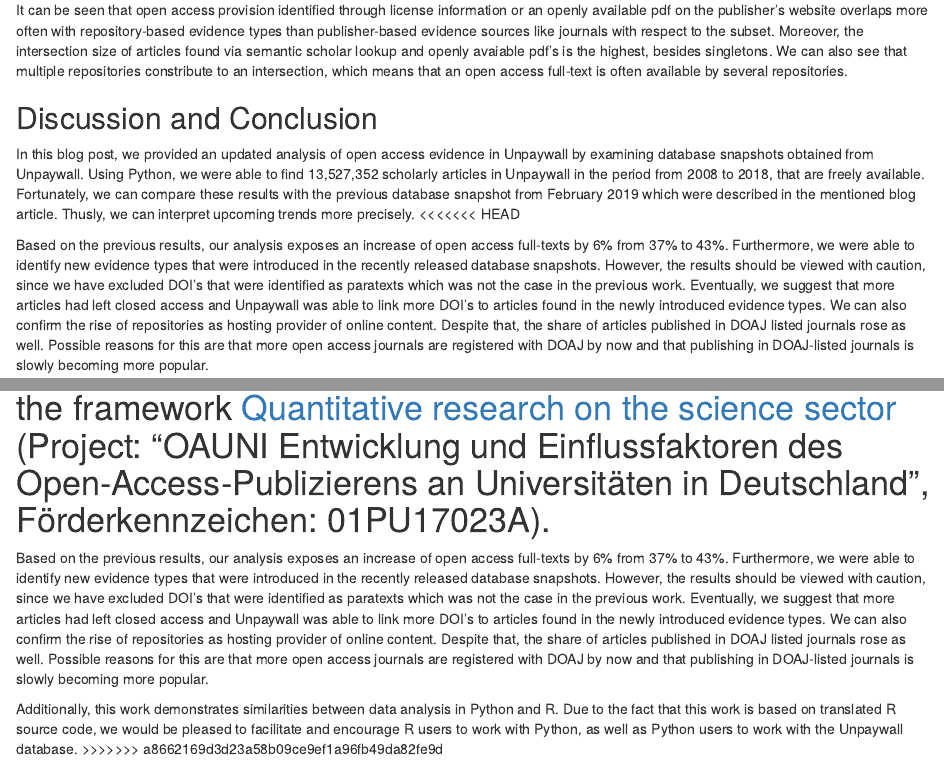
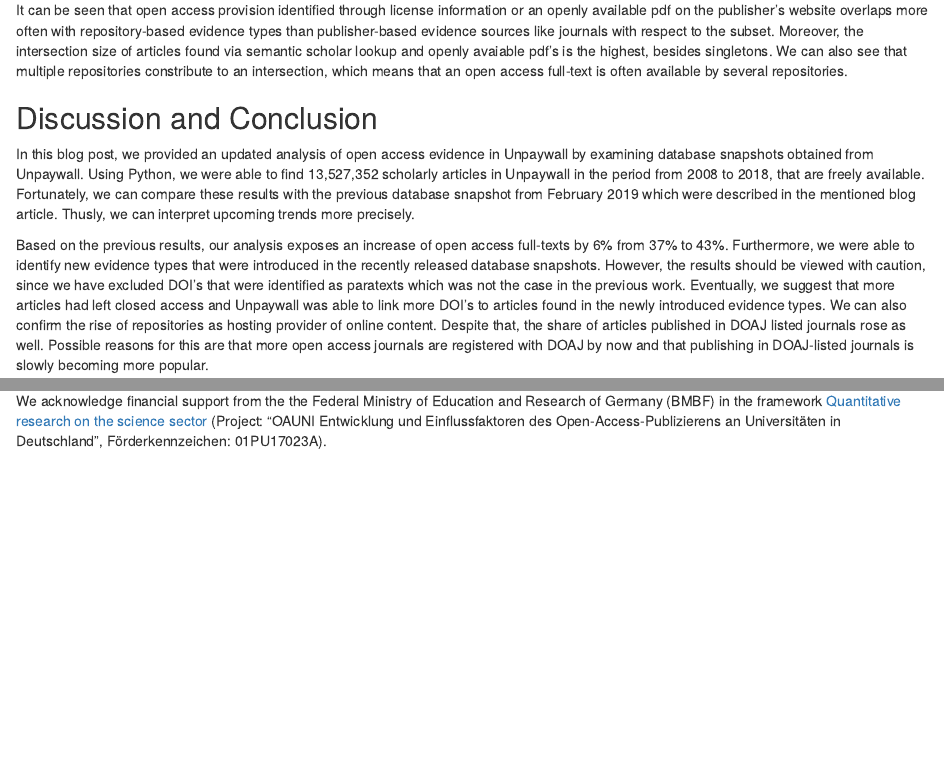
Before and after one commit to naustica/WAG-SHK, an R Markdown document (Open Access Evidence in Unpaywall - Python Version.Rmd): the page in a window 1100 px wide, from 1580 px down, and a second part further down, joined at a grey line. Rendered offline with R 4.5, knitr and Pandoc, with nearby package versions; drawn as R Markdown's standard HTML page in place of the format the file asks for; some code elsewhere in the file could not run offline.

Commit message:
update text

```diff
--- a/Open Access Evidence in Unpaywall - Python Version.Rmd
+++ b/Open Access Evidence in Unpaywall - Python Version.Rmd
@@ -917,7 +917,6 @@ It can be seen that open access provision identified through license information
 ## Discussion and Conclusion
 
 In this blog post, we provided an updated analysis of open access evidence in Unpaywall by examining database snapshots obtained from Unpaywall. Using Python, we were able to find 13,527,352 scholarly articles in Unpaywall in the period from 2008 to 2018, that are freely available. Fortunately, we can compare these results with the previous database snapshot from February 2019 which were described in the mentioned blog article. Thusly, we can interpret upcoming trends more precisely.
-<<<<<<< HEAD
 
 Based on the previous results, our analysis exposes an increase of open access full-texts by 6% from 37% to 43%. Furthermore, we were able to identify new evidence types that were introduced in the recently released database snapshots. However, the results should be viewed with caution, since we have excluded DOI’s that were identified as paratexts which was not the case in the previous work. Eventually, we suggest that more articles had left closed access and Unpaywall was able to link more DOI’s to articles found in the newly introduced evidence types. We can also confirm the rise of repositories as hosting provider of online content. Despite that, the share of articles published in DOAJ listed journals rose as well. Possible reasons for this are that more open access journals are registered with DOAJ by now and that publishing in DOAJ-listed journals is slowly becoming more popular.
 
@@ -926,9 +925,3 @@ Additionally, this work demonstrates similarities between data analysis in Pytho
 ## Acknowledgments {.appendix}
 
 We acknowledge financial support from the the Federal Ministry of Education and Research of Germany (BMBF) in the framework [Quantitative research on the science sector](https://www.wihoforschung.de/en/quantitative-research-on-the-science-sector-1573.php) (Project: "OAUNI Entwicklung und Einflussfaktoren des Open-Access-Publizierens an Universitäten in Deutschland", Förderkennzeichen: 01PU17023A).
-=======
-
-Based on the previous results, our analysis exposes an increase of open access full-texts by 6% from 37% to 43%. Furthermore, we were able to identify new evidence types that were introduced in the recently released database snapshots. However, the results should be viewed with caution, since we have excluded DOI’s that were identified as paratexts which was not the case in the previous work. Eventually, we suggest that more articles had left closed access and Unpaywall was able to link more DOI’s to articles found in the newly introduced evidence types. We can also confirm the rise of repositories as hosting provider of online content. Despite that, the share of articles published in DOAJ listed journals rose as well. Possible reasons for this are that more open access journals are registered with DOAJ by now and that publishing in DOAJ-listed journals is slowly becoming more popular.
-
-Additionally, this work demonstrates similarities between data analysis in Python and R. Due to the fact that this work is based on translated R source code, we would be pleased to facilitate and encourage R users to work with Python, as well as Python users to work with the Unpaywall database.
->>>>>>> a8662169d3d23a58b09ce9ef1a96fb49da82fe9d
```
Also changed, not shown: Open-Access-Evidence-in-Unpaywall---Python-Version.html.
